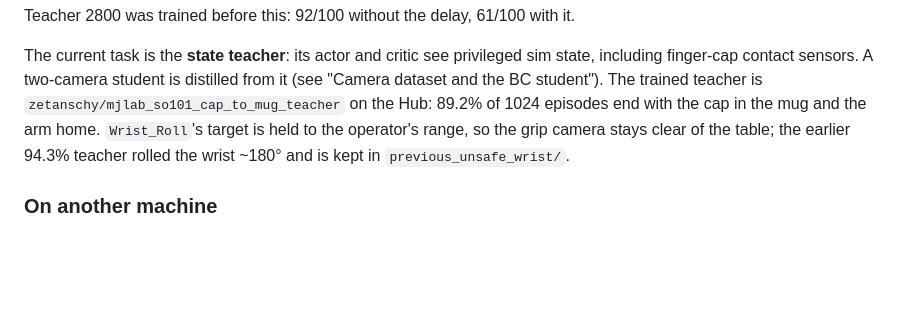
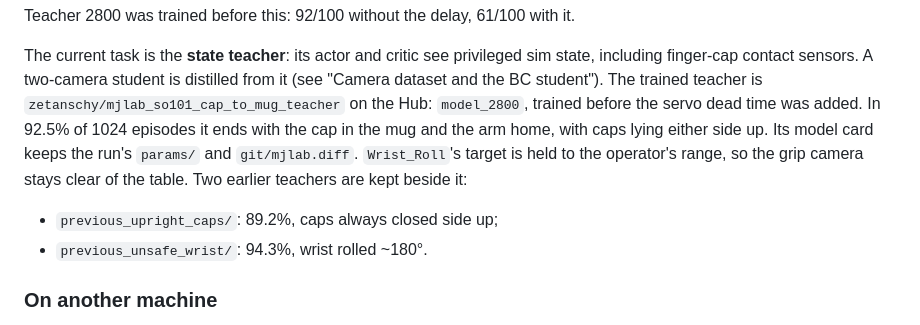
Before and after one commit to zetanschy/agent_101, a Markdown page: CLAUDE.md, the part around the change. GitHub-like rendering; blank space fills up the shorter version.

Commit message:
thirdparty/mjlab -> 8058b7c: the cap-to-mug task trains as its Hub teacher was trained; CLAUDE.md: which teacher that is
model_2800 (92.5%, caps either side up) was trained on mjlab changes that were never committed: open caps half the time, reach to the grasp point, grasp 2 and lift 6. The training PC still had them uncommitted, which blocked its submodule update. They are now in the fork, so a run from scratch trains the same task plus the servo's dead time. CLAUDE.md described the earlier upright-caps teacher (89.2%); it now names model_2800 and the two earlier ones kept beside it.

Co-Authored-By: Claude Opus 5.5 <noreply@anthropic.com>

```diff
--- a/CLAUDE.md
+++ b/CLAUDE.md
@@ -107,9 +107,12 @@ Teacher 2800 was trained before this: 92/100 without the delay, 61/100 with it.
 The current task is the **state teacher**: its actor and critic see privileged sim state,
 including finger-cap contact sensors. A two-camera student is distilled from it (see
 "Camera dataset and the BC student"). The trained teacher is `zetanschy/mjlab_so101_cap_to_mug_teacher` on the Hub:
-89.2% of 1024 episodes end with the cap in the mug and the arm home. `Wrist_Roll`'s
-target is held to the operator's range, so the grip camera stays clear of the table;
-the earlier 94.3% teacher rolled the wrist ~180° and is kept in `previous_unsafe_wrist/`.
+`model_2800`, trained before the servo dead time was added. In 92.5% of 1024 episodes it ends with
+the cap in the mug and the arm home, with caps lying either side up. Its model card keeps the run's
+`params/` and `git/mjlab.diff`. `Wrist_Roll`'s target is held to the operator's range, so the grip
+camera stays clear of the table. Two earlier teachers are kept beside it:
+- `previous_upright_caps/`: 89.2%, caps always closed side up;
+- `previous_unsafe_wrist/`: 94.3%, wrist rolled ~180°.
 
 ### On another machine
 
```
